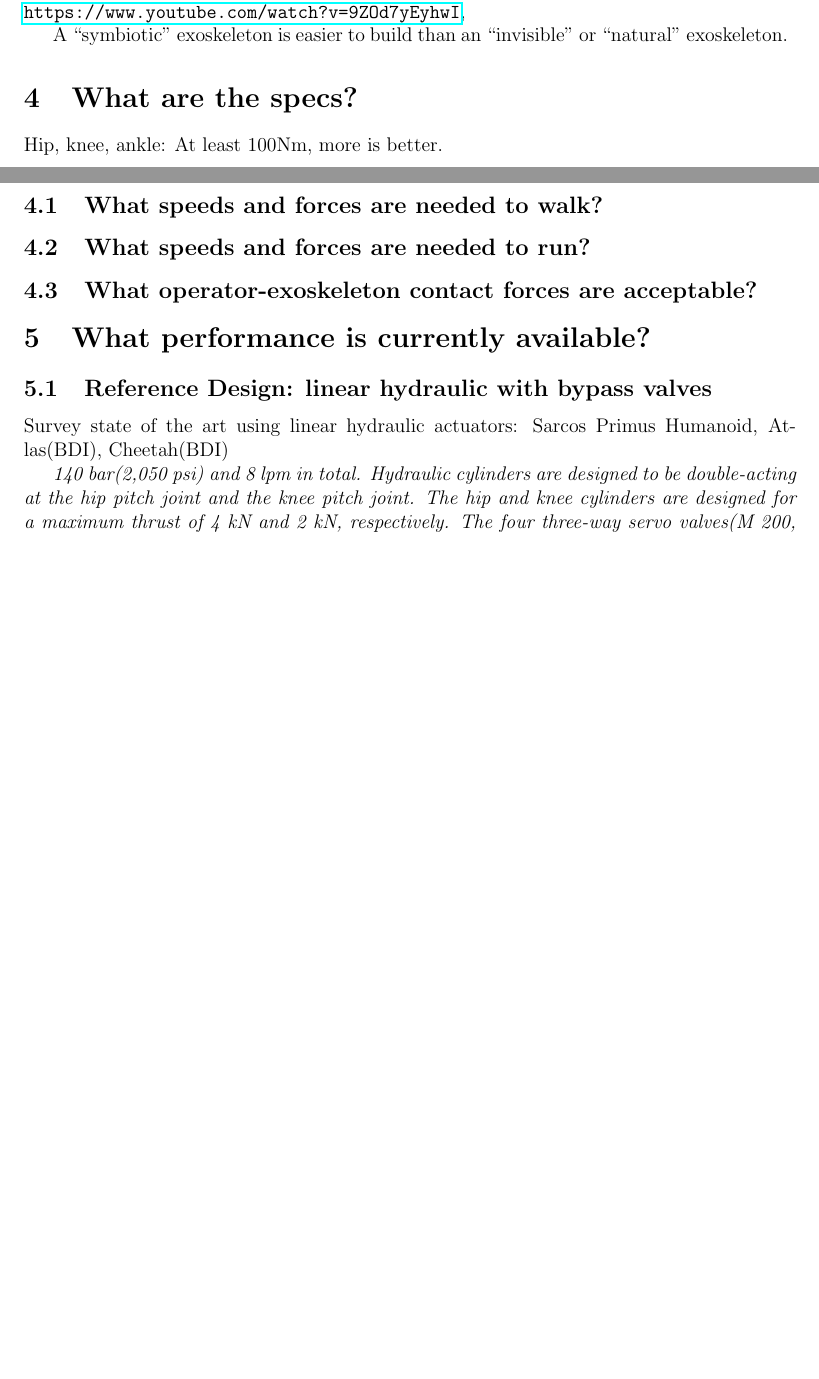
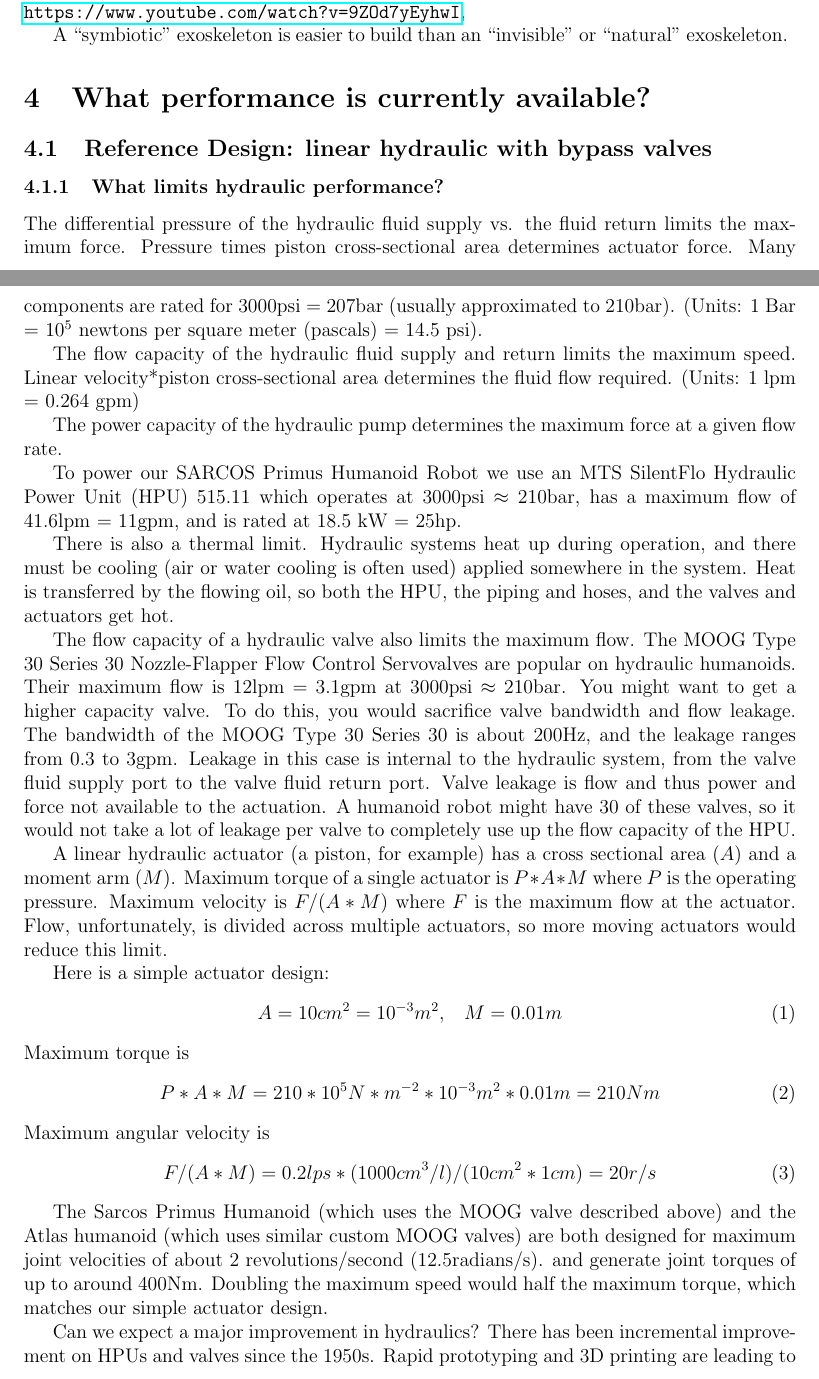
Before and after one commit to cga-cmu/wp1, a LaTeX paper (technology.tex): two parts of pages 2 and 3 of 9 before the commit and two parts of pages 2 and 3 of 10 after it, joined at a grey line, cut so that both start at the same text, the shorter picture padded with empty space. Compiled offline with pdfLaTeX.

Commit message:
more updates

```diff
--- a/technology.tex
+++ b/technology.tex
@@ -26,12 +26,6 @@
 
 \input latex-commands
 
-\newcommand{\gc}{{\mbox {GravityCompensation}}}
-\newcommand{\invdyn}{{\mbox {\tiny ID}}}
-
-\newcommand{\shrinkfig}{\def\baselinestretch{1.0}\small} % 0.9 okay
-\newcommand{\shrink}{\def\baselinestretch{1.1}\small} % 0.97 % 0.95 okay
-
 \begin{document}
 
 \title{A Survey of Near-Term Exoskeleton Technology\\
@@ -87,26 +82,20 @@ exoskeleton~\cite{IEEE07139896}.
 
 %%%%%%%%%%%%%%%%%%%%%%%%%%%%
 
-\section{What are the specs?}
-
-Hip, knee, ankle: At least 100Nm, more is better.
-
-\subsection{What speeds and forces are needed to walk?}
-
-\subsection{What speeds and forces are needed to run?}
-
-\subsection{What operator-exoskeleton contact forces are acceptable?}
-
 \section{What performance is currently available?}
 
 \subsection{Reference Design: linear hydraulic with bypass valves}
 
-Survey state of the art using linear hydraulic actuators:
-Sarcos Primus Humanoid, Atlas(BDI), Cheetah(BDI)
+\subsubsection{What limits hydraulic performance?}
 
-{\it 140 bar(2,050 psi) and 8 lpm in total. Hydraulic cylinders
-are designed to be double-acting at the hip pitch joint and
-the knee pitch joint. The hip and knee cylinders are designed
-for a maximum thrust of 4 kN and 2 kN, respectively. The
-four three-way servo valves(M 200, Star-Hydraulic)}~\cite{IEEE07222598}
+The differential pressure of the hydraulic fluid supply vs. the fluid
+return limits the maximum force. Pressure times piston cross-sectional area
+determines actuator force.
+Many components are rated for 3000psi = 207bar (usually approximated to
+210bar).
+(Units: 1 Bar = $10^5$ newtons per square meter (pascals) = 14.5 psi).
 
+The flow capacity of the hydraulic fluid supply and return limits
+the maximum speed. Linear velocity*piston cross-sectional area determines
+the fluid flow required.
+(Units: 1 lpm = 0.264 gpm)
@@ -116 +102,63 @@ walk at up to 1.3 m/s (2.9 mph).
 
+The power capacity of the hydraulic pump determines the maximum force
+at a given flow rate.
+
+To power our SARCOS Primus Humanoid Robot we use an
+MTS SilentFlo Hydraulic Power Unit (HPU) 515.11
+which operates at 3000psi $\approx$ 210bar,
+has a maximum flow of 41.6lpm = 11gpm, and is rated at
+18.5 kW = 25hp.
+
+There is also a thermal limit. Hydraulic systems heat up during operation,
+and there must be cooling (air or water cooling is often used)
+applied somewhere in the system. Heat is transferred by the flowing oil,
+so both the HPU, the piping and hoses, and the valves and actuators get hot.
+
+The flow capacity of a hydraulic valve also limits the maximum flow.
+The MOOG Type 30 Series 30 Nozzle-Flapper Flow Control Servovalves
+are popular on hydraulic humanoids. Their maximum flow is
+12lpm = 3.1gpm at 3000psi $\approx$ 210bar.
+You might want to get a higher capacity valve. To do this, you
+would sacrifice valve bandwidth and flow leakage.
+The bandwidth of the MOOG Type 30
+Series 30 is about 200Hz, and the leakage ranges from
+0.3 to 3gpm. Leakage in this case is internal to the hydraulic
+system, from the valve fluid supply port to the valve fluid return port.
+Valve leakage is flow and thus power and force
+not available to the actuation.
+A humanoid robot might have 30 of these valves,
+so it would not take a lot of leakage per valve to completely
+use up the flow capacity of the HPU.
+
+A linear hydraulic actuator (a piston, for example) has a cross sectional
+area ($A$) and a moment arm ($M$). Maximum torque of a single actuator
+is $P*A*M$ where $P$ is the operating pressure.
+Maximum velocity is $F/(A*M)$ where $F$ is the maximum flow at the
+actuator.
+Flow, unfortunately, is divided across multiple actuators,
+so more moving actuators would reduce this limit.
+
+Here is a simple actuator design:
+\begin{equation}
+A = 10cm^2 = 10^{-3}m^2, \; \; \; M = 0.01m
+\end{equation}
+Maximum torque is
+\begin{equation}
+P*A*M = 210*10^5N*m^{-2}*10^{-3}m^2*0.01m = 210Nm
+\end{equation}
+Maximum angular velocity is
+\begin{equation}
+F/(A*M) = 0.2lps*(1000cm^3/l)/(10cm^2*1cm) = 20r/s
+\end{equation}
+
+The Sarcos Primus Humanoid (which uses the MOOG valve described
+above) and the Atlas humanoid (which uses similar custom MOOG valves)
+are both designed
+for maximum joint velocities of about 2 revolutions/second (12.5radians/s).
+and generate joint torques of up to around 400Nm.
+Doubling the maximum speed would half the maximum torque, which matches
+our simple actuator design.
+
+Can we expect a major improvement in hydraulics?
+There has been incremental improvement on HPUs and valves since
+the 1950s. Rapid prototyping and 3D printing are leading to
```
Also changed, not shown: intent.tex (+53 -0 lines), technology.tex (47 more changed lines).
